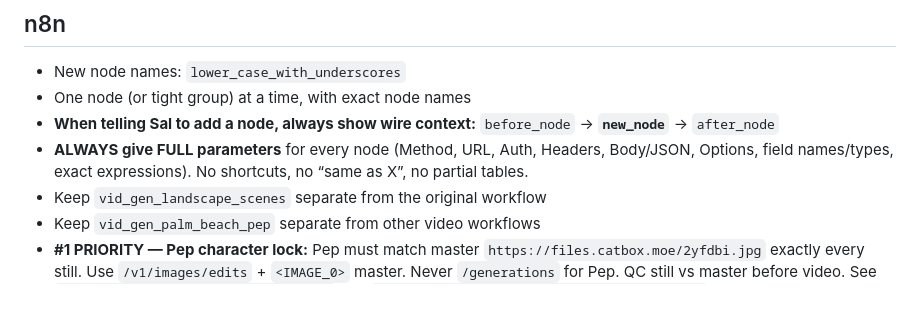
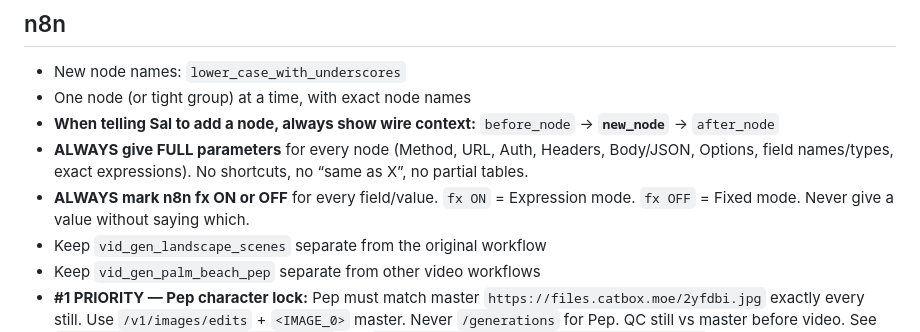
Before and after one commit to PalmBeach-Vitality/pep, a Markdown page: marketing/AGENT_RULEBOOK.md, the part around the change. GitHub-like rendering; blank space fills up the shorter version.

Commit message:
Require fx ON/OFF on every n8n field instruction
Sal needs Expression vs Fixed marked on all paste values.

Co-authored-by: Peptide Preppers <PalmBeach-Vitality@users.noreply.github.com>

```diff
--- a/marketing/AGENT_RULEBOOK.md
+++ b/marketing/AGENT_RULEBOOK.md
@@ -29,6 +29,7 @@ Use the same blob URL form as above. Raw GitHub URLs are fine for direct downloa
 - One node (or tight group) at a time, with exact node names
 - **When telling Sal to add a node, always show wire context:** `before_node` → **`new_node`** → `after_node`
 - **ALWAYS give FULL parameters** for every node (Method, URL, Auth, Headers, Body/JSON, Options, field names/types, exact expressions). No shortcuts, no “same as X”, no partial tables.
+- **ALWAYS mark n8n fx ON or OFF** for every field/value. `fx ON` = Expression mode. `fx OFF` = Fixed mode. Never give a value without saying which.
 - Keep `vid_gen_landscape_scenes` separate from the original workflow
 - Keep `vid_gen_palm_beach_pep` separate from other video workflows
 - **#1 PRIORITY — Pep character lock:** Pep must match master `https://files.catbox.moe/2yfdbi.jpg` exactly every still. Use `/v1/images/edits` + `<IMAGE_0>` master. Never `/generations` for Pep. QC still vs master before video. See `marketing/n8n-pep-character-lock.md` and `marketing/n8n-pep-grok-still-body-lock.txt`
```
